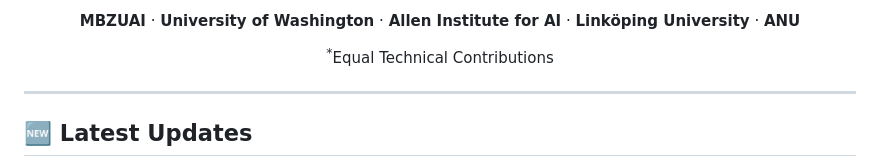
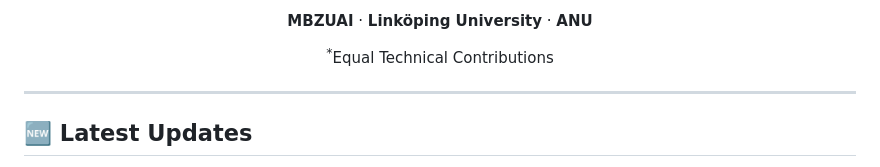
Before and after one commit to mbzuai-oryx/VideoMolmo, a Markdown page: README.md, the part around one of its changes. Drawn GitHub-style.

```diff
--- a/README.md
+++ b/README.md
@@ -27,7 +26,7 @@
 
 
 <p align="center">
-  <b>MBZUAI</b> · <b>University of Washington</b> · <b>Allen Institute for AI</b> · <b>Linköping University</b> · <b>ANU</b>
+  <b>MBZUAI</b> · <b>Linköping University</b> · <b>ANU</b>
 </p>
 
 <p align="center"><sup>*</sup>Equal Technical Contributions</p>
```
Also changed, not shown: other parts of README.md (+0 -3 lines).
